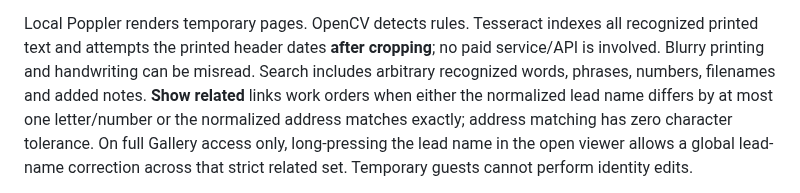
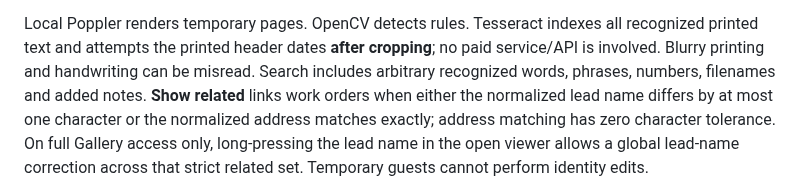
Before and after one commit to matijepekovic/pi-sales-leaderboard, a Markdown page: printer_app/README.md, the part around the change. Rendered like a GitHub page.

Commit message:
Use exact related matching terminology

```diff
--- a/printer_app/README.md
+++ b/printer_app/README.md
@@ -300,7 +300,7 @@ recognized printed text and attempts the printed header dates **after cropping**
 no paid service/API is involved. Blurry printing and handwriting can be misread.
 Search includes arbitrary recognized words, phrases, numbers, filenames and added notes.
 **Show related** links work orders when either the normalized lead name differs by at
-most one letter/number or the normalized address matches exactly; address matching has
+most one character or the normalized address matches exactly; address matching has
 zero character tolerance. On full Gallery access only, long-pressing the lead name in
 the open viewer allows a global lead-name correction across that strict related set.
 Temporary guests cannot perform identity edits.
```
